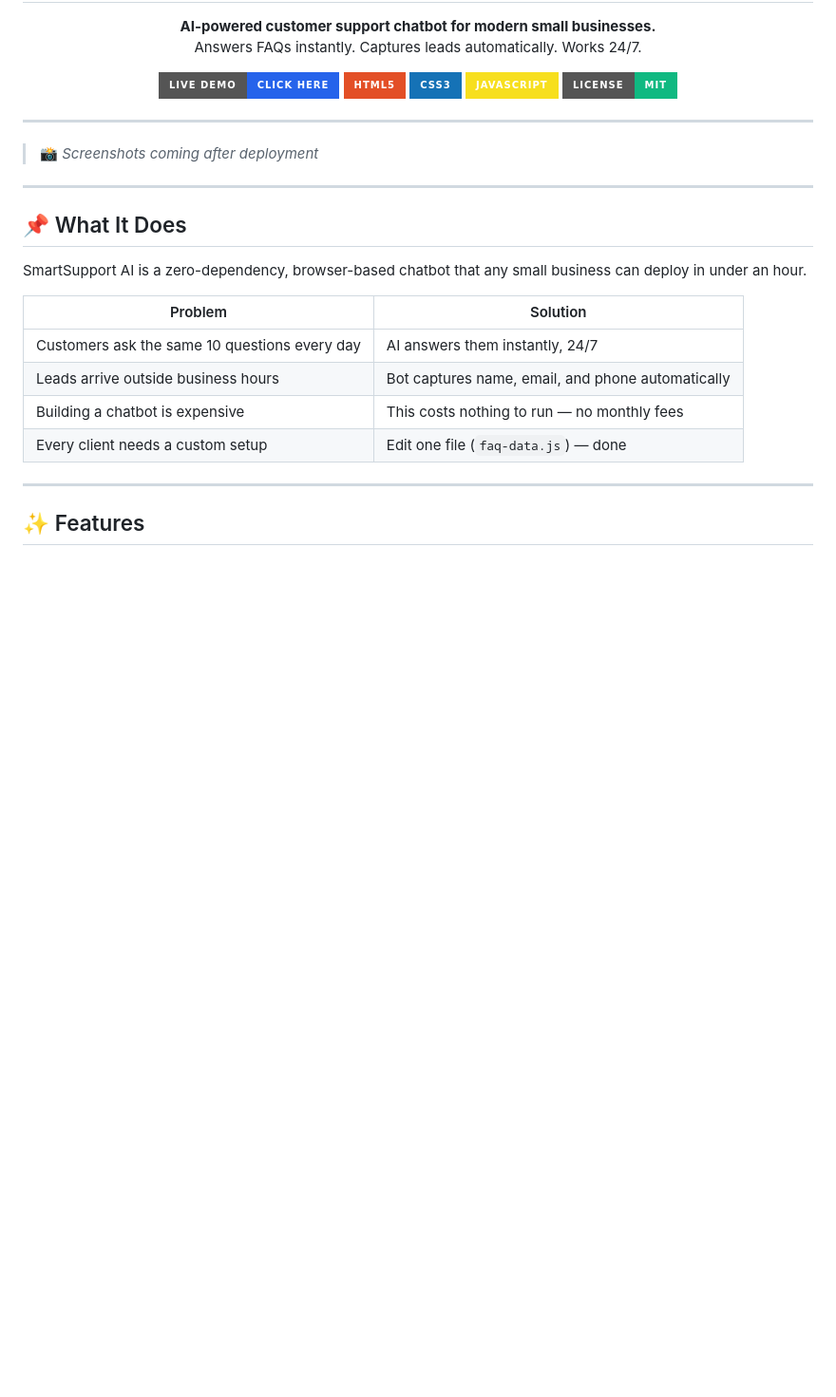
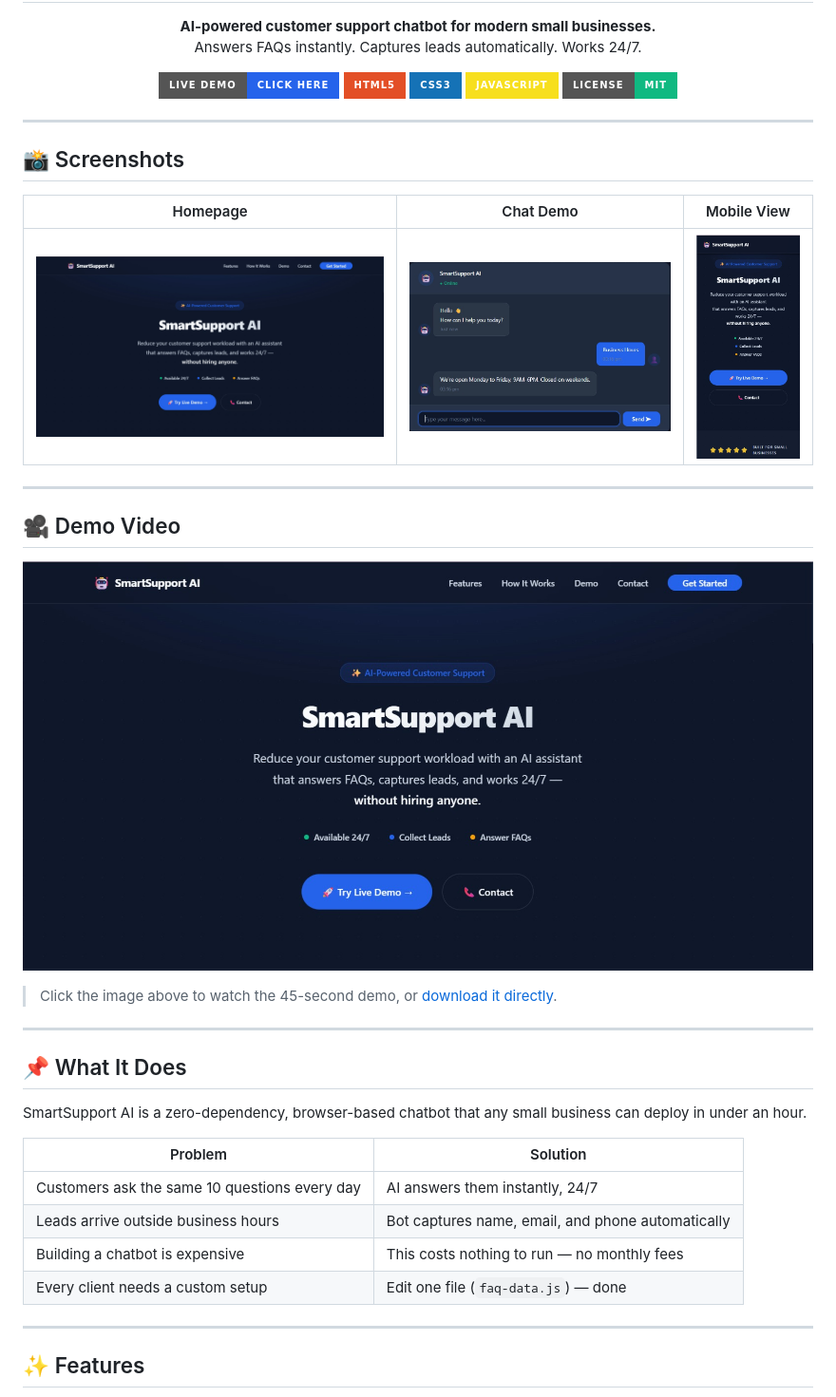
Before and after one commit to shivamr-hub/ai-faq-chatbot, a Markdown page: README.md, the part around the change. Shown: that part at 95% size. Rendered like a GitHub page; pictures changed too: assets/screenshots/chatbot.jpeg (added), assets/screenshots/homepage.jpeg (added), assets/screenshots/mobile_responsive.jpeg (added); badges without logos; blank space fills up the shorter version.

Commit message:
docs: add screenshots, demo video, and update README with visuals

```diff
--- a/README.md
+++ b/README.md
@@ -15,7 +15,19 @@ Answers FAQs instantly. Captures leads automatically. Works 24/7.
 
 ---
 
-> 📸 *Screenshots coming after deployment*
+## 📸 Screenshots
+
+| Homepage | Chat Demo | Mobile View |
+|---|---|---|
+| ![Homepage](assets/screenshots/homepage.jpeg) | ![Chat](assets/screenshots/chatbot.jpeg) | ![Mobile](assets/screenshots/mobile_responsive.jpeg) |
+
+---
+
+## 🎥 Demo Video
+
+[![Watch Demo](assets/screenshots/homepage.jpeg)](assets/screenshots/smartai.mp4)
+
+> Click the image above to watch the 45-second demo, or [download it directly](assets/screenshots/smartai.mp4).
 
 ---
 
```
Also changed, not shown: 1 other file.
